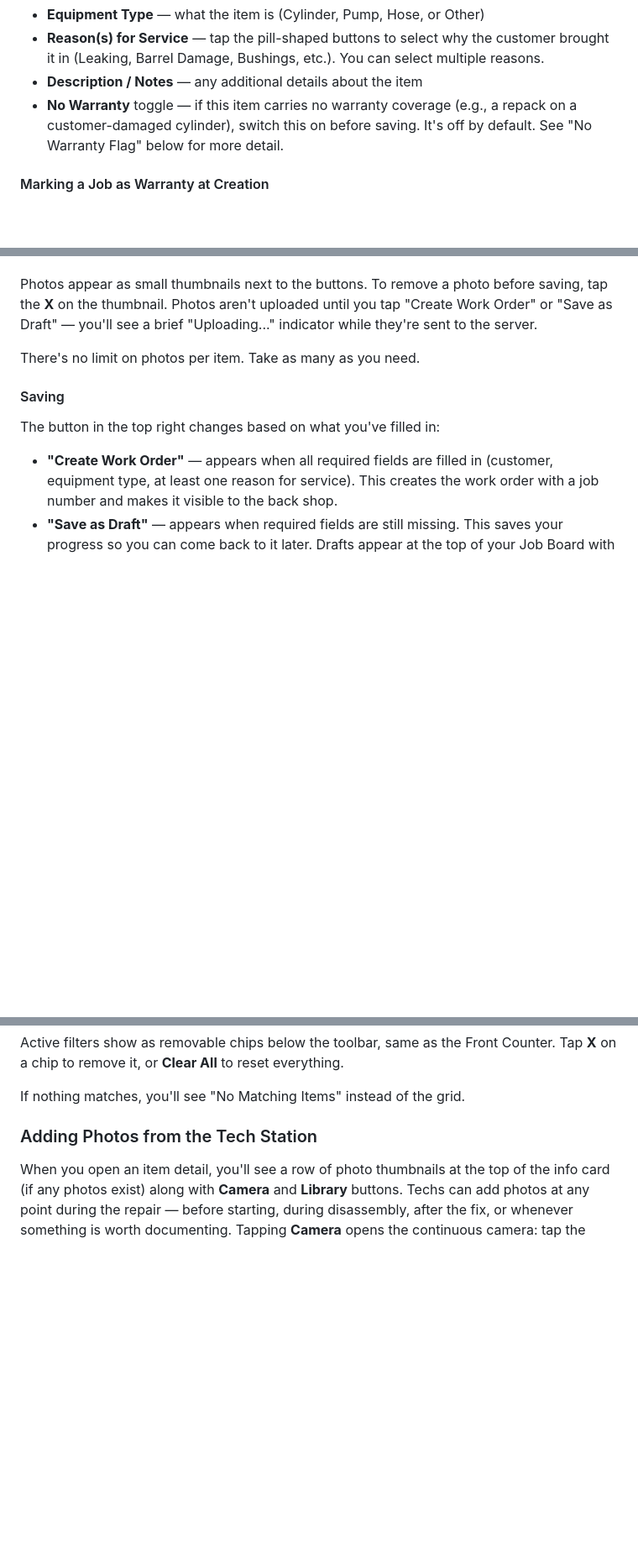
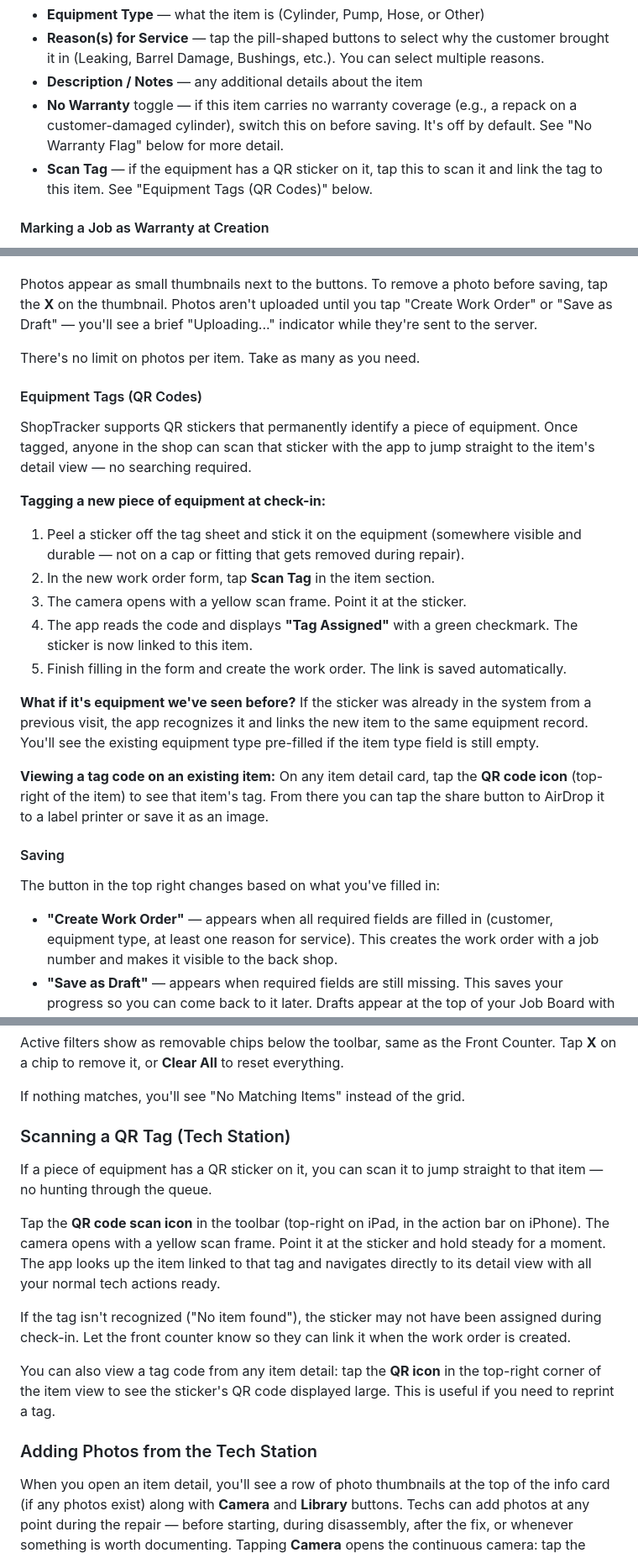
Before and after one commit to bec-archer/SR80-Manuals, a Markdown page: user-manual.md, 3 parts joined by grey strips. Shown at 84% size. GitHub-like rendering; blank space fills up the shorter version.

```diff
--- a/user-manual.md
+++ b/user-manual.md
@@ -207,6 +207,7 @@ Each work order needs at least one item. For each item, fill in:
 - **Reason(s) for Service** — tap the pill-shaped buttons to select why the customer brought it in (Leaking, Barrel Damage, Bushings, etc.). You can select multiple reasons.
 - **Description / Notes** — any additional details about the item
 - **No Warranty** toggle — if this item carries no warranty coverage (e.g., a repack on a customer-damaged cylinder), switch this on before saving. It's off by default. See "No Warranty Flag" below for more detail.
+- **Scan Tag** — if the equipment has a QR sticker on it, tap this to scan it and link the tag to this item. See "Equipment Tags (QR Codes)" below.
 
 #### Marking a Job as Warranty at Creation
 
@@ -234,6 +235,22 @@ You have two options:
 Photos appear as small thumbnails next to the buttons. To remove a photo before saving, tap the **X** on the thumbnail. Photos aren't uploaded until you tap "Create Work Order" or "Save as Draft" — you'll see a brief "Uploading..." indicator while they're sent to the server.
 
 There's no limit on photos per item. Take as many as you need.
+
+#### Equipment Tags (QR Codes)
+
+ShopTracker supports QR stickers that permanently identify a piece of equipment. Once tagged, anyone in the shop can scan that sticker with the app to jump straight to the item's detail view — no searching required.
+
+**Tagging a new piece of equipment at check-in:**
+
+1. Peel a sticker off the tag sheet and stick it on the equipment (somewhere visible and durable — not on a cap or fitting that gets removed during repair).
+2. In the new work order form, tap **Scan Tag** in the item section.
+3. The camera opens with a yellow scan frame. Point it at the sticker.
+4. The app reads the code and displays **"Tag Assigned"** with a green checkmark. The sticker is now linked to this item.
+5. Finish filling in the form and create the work order. The link is saved automatically.
+
+**What if it's equipment we've seen before?** If the sticker was already in the system from a previous visit, the app recognizes it and links the new item to the same equipment record. You'll see the existing equipment type pre-filled if the item type field is still empty.
+
+**Viewing a tag code on an existing item:** On any item detail card, tap the **QR code icon** (top-right of the item) to see that item's tag. From there you can tap the share button to AirDrop it to a label printer or save it as an image.
 
 #### Saving
 
@@ -553,6 +570,16 @@ The Tech Station has the same **search bar** and **filter button** as the Front
 Active filters show as removable chips below the toolbar, same as the Front Counter. Tap **X** on a chip to remove it, or **Clear All** to reset everything.
 
 If nothing matches, you'll see "No Matching Items" instead of the grid.
+
+### Scanning a QR Tag (Tech Station)
+
+If a piece of equipment has a QR sticker on it, you can scan it to jump straight to that item — no hunting through the queue.
+
+Tap the **QR code scan icon** in the toolbar (top-right on iPad, in the action bar on iPhone). The camera opens with a yellow scan frame. Point it at the sticker and hold steady for a moment. The app looks up the item linked to that tag and navigates directly to its detail view with all your normal tech actions ready.
+
+If the tag isn't recognized ("No item found"), the sticker may not have been assigned during check-in. Let the front counter know so they can link it when the work order is created.
+
+You can also view a tag code from any item detail: tap the **QR icon** in the top-right corner of the item view to see the sticker's QR code displayed large. This is useful if you need to reprint a tag.
 
 ### Adding Photos from the Tech Station
 
```
